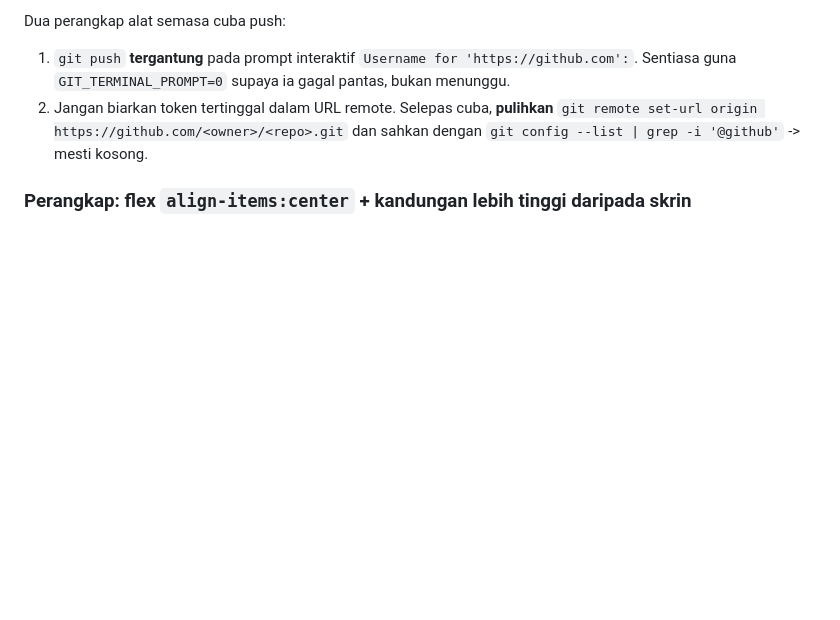
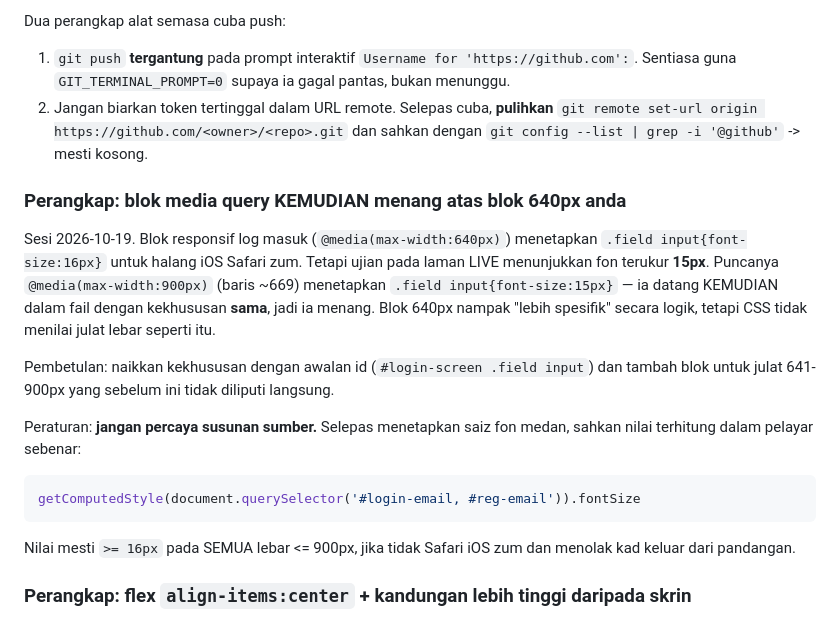
Before and after one commit to cbt-ppskk/cbt-ppskk.github.io, a Markdown page: AGENTS.md, the part around the change. Drawn GitHub-style; blank space fills up the shorter version.

Commit message:
docs(AGENTS): perangkap blok media query kemudian menang atas 640px
Ujian pada laman LIVE mendedahkan fon medan log masuk terukur 15px, bukan
16px: @media(max-width:900px) menetapkan .field input{font-size:15px} dan
datang KEMUDIAN dengan kekhususan sama, jadi ia menang atas blok 640px.
Pembetulan: naikkan kekhususan dengan #login-screen dan tambah blok
641-900px. Peraturan: sahkan nilai terhitung dalam pelayar, jangan percaya
susunan sumber.

Nota: --no-verify kerana penemuan pra-wujud dalam gas/.

````diff
--- a/AGENTS.md
+++ b/AGENTS.md
@@ -620,6 +620,28 @@ Dua perangkap alat semasa cuba push:
    `git remote set-url origin https://github.com/<owner>/<repo>.git` dan sahkan
    dengan `git config --list | grep -i '@github'` -> mesti kosong.
 
+### Perangkap: blok media query KEMUDIAN menang atas blok 640px anda
+
+Sesi 2026-10-19. Blok responsif log masuk (`@media(max-width:640px)`) menetapkan
+`.field input{font-size:16px}` untuk halang iOS Safari zum. Tetapi ujian pada
+laman LIVE menunjukkan fon terukur **15px**. Puncanya `@media(max-width:900px)`
+(baris ~669) menetapkan `.field input{font-size:15px}` — ia datang KEMUDIAN
+dalam fail dengan kekhususan **sama**, jadi ia menang. Blok 640px nampak
+"lebih spesifik" secara logik, tetapi CSS tidak menilai julat lebar seperti itu.
+
+Pembetulan: naikkan kekhususan dengan awalan id (`#login-screen .field input`)
+dan tambah blok untuk julat 641-900px yang sebelum ini tidak diliputi langsung.
+
+Peraturan: **jangan percaya susunan sumber.** Selepas menetapkan saiz fon medan,
+sahkan nilai terhitung dalam pelayar sebenar:
+
+```js
+getComputedStyle(document.querySelector('#login-email, #reg-email')).fontSize
+```
+
+Nilai mesti `>= 16px` pada SEMUA lebar <= 900px, jika tidak Safari iOS zum dan
+menolak kad keluar dari pandangan.
+
 ### Perangkap: flex `align-items:center` + kandungan lebih tinggi daripada skrin
 
 Sesi 2026-10-19. `#login-screen` ialah `display:flex; align-items:center`.
````
